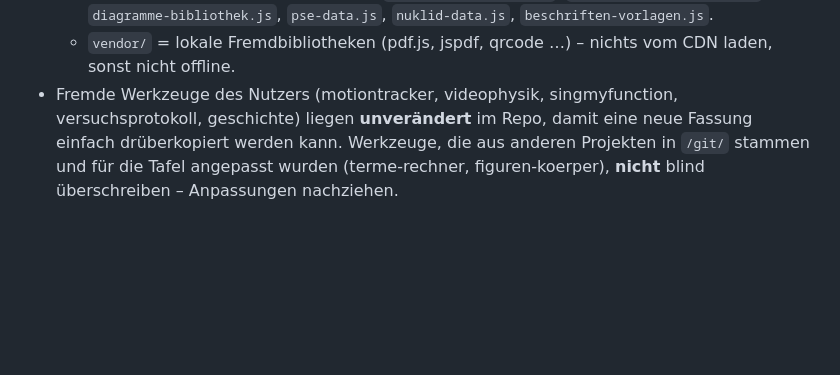
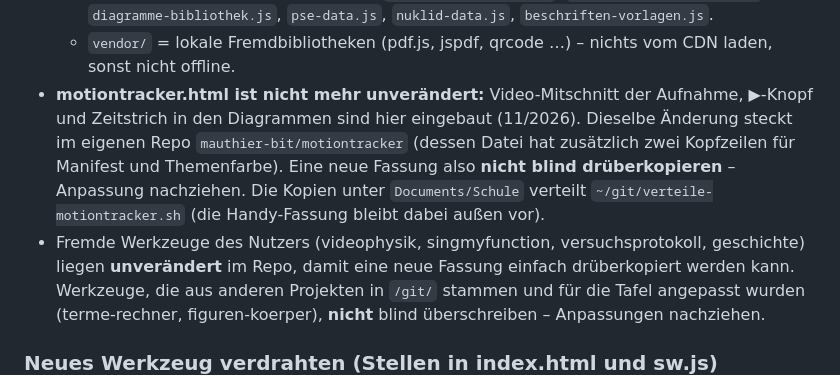
Before and after one commit to mauthier-bit/Tafel, a Markdown page: CLAUDE.md, the part around the change. GitHub-like rendering; blank space fills up the shorter version.

Commit message:
Projektwissen: motiontracker.html trägt jetzt eine eigene Änderung
Co-Authored-By: Claude Opus 5 <noreply@anthropic.com>

```diff
--- a/CLAUDE.md
+++ b/CLAUDE.md
@@ -30,7 +30,12 @@ Allgemeine Regeln für alle Projekte stehen in `~/git/CLAUDE.md`.
     `memory-bibliothek.js` (Kopie aus der Spiele-Suite – bei Änderungen dort neu übernehmen), `brueche-bibliothek.js`,
     `funktionen-bibliothek.js`, `diagramme-bibliothek.js`, `pse-data.js`, `nuklid-data.js`, `beschriften-vorlagen.js`.
   - `vendor/` = lokale Fremdbibliotheken (pdf.js, jspdf, qrcode …) – nichts vom CDN laden, sonst nicht offline.
-- Fremde Werkzeuge des Nutzers (motiontracker, videophysik, singmyfunction, versuchsprotokoll, geschichte) liegen
+- **motiontracker.html ist nicht mehr unverändert:** Video-Mitschnitt der Aufnahme, ▶-Knopf und
+  Zeitstrich in den Diagrammen sind hier eingebaut (11/2026). Dieselbe Änderung steckt im eigenen Repo
+  `mauthier-bit/motiontracker` (dessen Datei hat zusätzlich zwei Kopfzeilen für Manifest und Themenfarbe).
+  Eine neue Fassung also **nicht blind drüberkopieren** – Anpassung nachziehen. Die Kopien unter
+  `Documents/Schule` verteilt `~/git/verteile-motiontracker.sh` (die Handy-Fassung bleibt dabei außen vor).
+- Fremde Werkzeuge des Nutzers (videophysik, singmyfunction, versuchsprotokoll, geschichte) liegen
   **unverändert** im Repo, damit eine neue Fassung einfach drüberkopiert werden kann. Werkzeuge, die aus anderen
   Projekten in `/git/` stammen und für die Tafel angepasst wurden (terme-rechner, figuren-koerper), **nicht** blind
   überschreiben – Anpassungen nachziehen.
```
